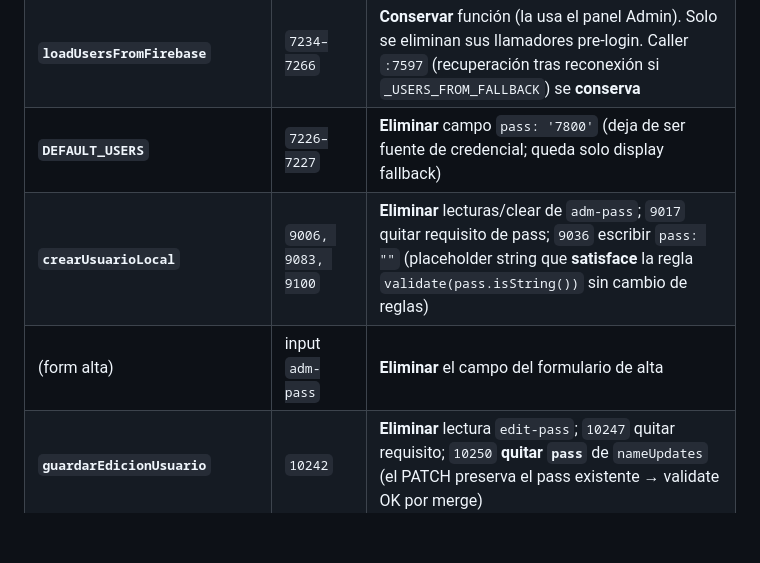
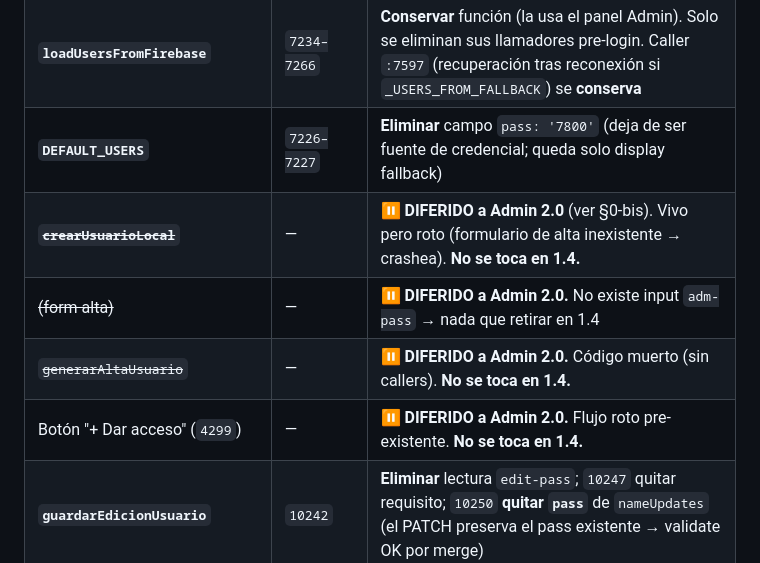
Before and after one commit to ErRaba/PilotPay, a Markdown page: docs/PHASE_1.4_LEGACY_REMOVAL_SPEC.md, the part around one of its changes. Rendered like a GitHub page; blank space fills up the shorter version.

```diff
--- a/docs/PHASE_1.4_LEGACY_REMOVAL_SPEC.md
+++ b/docs/PHASE_1.4_LEGACY_REMOVAL_SPEC.md
@@ -45,8 +74,10 @@ No se tocan reglas, ni se purga `pass` de RTDB, ni se deshabilita Anonymous (tod
 | **`DOMContentLoaded`** | `7716–7717` | **Eliminar** preload background whole-node (`if (...) await loadUsersFromFirebase()`) |
 | **`loadUsersFromFirebase`** | `7234–7266` | **Conservar** función (la usa el panel Admin). Solo se eliminan sus llamadores pre-login. Caller `:7597` (recuperación tras reconexión si `_USERS_FROM_FALLBACK`) se **conserva** |
 | **`DEFAULT_USERS`** | `7226–7227` | **Eliminar** campo `pass: '7800'` (deja de ser fuente de credencial; queda solo display fallback) |
-| **`crearUsuarioLocal`** | `9006, 9083, 9100` | **Eliminar** lecturas/clear de `adm-pass`; `9017` quitar requisito de pass; `9036` escribir `pass: ""` (placeholder string que **satisface** la regla `validate(pass.isString())` sin cambio de reglas) |
-| (form alta) | input `adm-pass` | **Eliminar** el campo del formulario de alta |
+| ~~**`crearUsuarioLocal`**~~ | — | ⏸️ **DIFERIDO a Admin 2.0** (ver §0-bis). Vivo pero roto (formulario de alta inexistente → crashea). **No se toca en 1.4.** |
+| ~~(form alta)~~ | — | ⏸️ **DIFERIDO a Admin 2.0.** No existe input `adm-pass` → nada que retirar en 1.4 |
+| ~~`generarAltaUsuario`~~ | — | ⏸️ **DIFERIDO a Admin 2.0.** Código muerto (sin callers). **No se toca en 1.4.** |
+| Botón "+ Dar acceso" (`4299`) | — | ⏸️ **DIFERIDO a Admin 2.0.** Flujo roto pre-existente. **No se toca en 1.4.** |
 | **`guardarEdicionUsuario`** | `10242` | **Eliminar** lectura `edit-pass`; `10247` quitar requisito; `10250` **quitar `pass`** de `nameUpdates` (el PATCH preserva el pass existente → validate OK por merge) |
 | **`editarUsuario`** | `9238` | **Eliminar** el `<input id="edit-pass" value="${u.pass||''}">` |
 | **`login-pass`** | `2217` | **Conservar** (ahora es la contraseña Auth) |
```
Also changed, not shown: other parts of docs/PHASE_1.4_LEGACY_REMOVAL_SPEC.md (+30 -1 lines).
